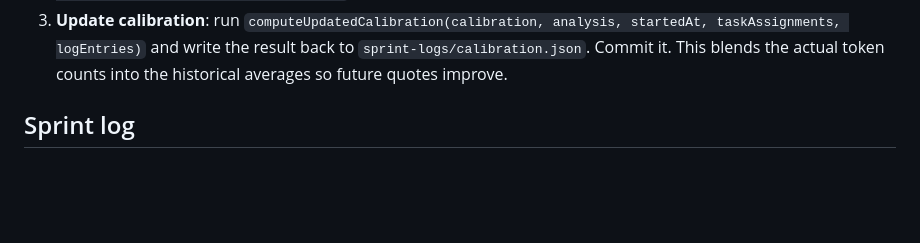
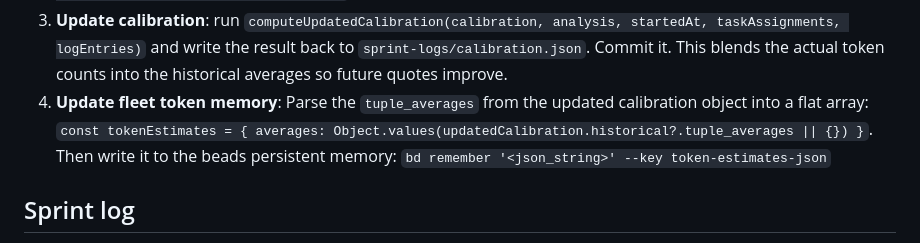
Before and after one commit to Apra-Labs/apra-pm, a Markdown page: skills/pm/cost.md, the part around the change. GitHub-like rendering; blank space fills up the shorter version.

Commit message:
docs(pm): add token-estimates-json sync to harvest instructions

```diff
--- a/skills/pm/cost.md
+++ b/skills/pm/cost.md
@@ -117,6 +117,9 @@ At sprint close, after the harvester runs:
    startedAt, taskAssignments, logEntries)` and write the result back to
    `sprint-logs/calibration.json`. Commit it. This blends the actual token counts
    into the historical averages so future quotes improve.
+4. **Update fleet token memory**: Parse the `tuple_averages` from the updated
+   calibration object into a flat array: `const tokenEstimates = { averages: Object.values(updatedCalibration.historical?.tuple_averages || {}) }`. Then write it to the beads persistent memory:
+   `bd remember '<json_string>' --key token-estimates-json`
 
 ## Sprint log
 
```
